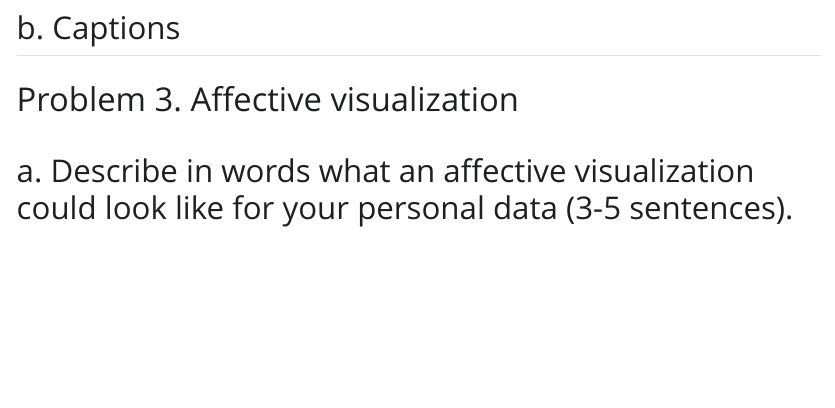
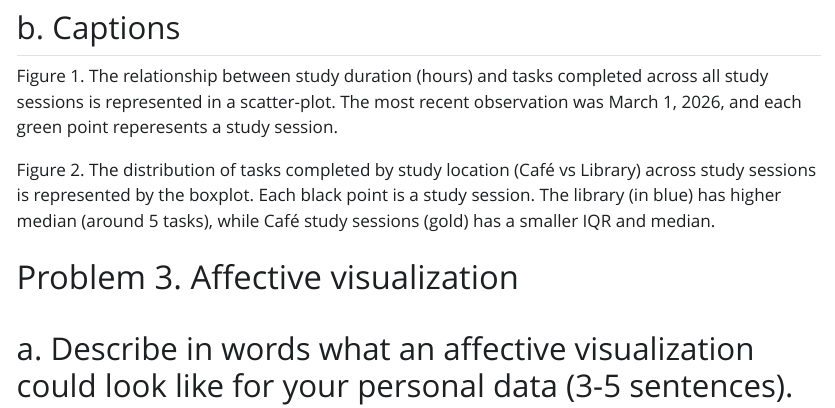
Before and after one commit to bellakormos/ENVS-193DS_homework-03, a Quarto document (code/homework_03.qmd): the page in a window 1100 px wide, from 6860 px down. The pictures show the output file code/homework_03.html that the author committed with the source, opened offline; Quarto's library style sheets are replaced by a plain one without menus; long lines of code are wrapped.

Commit message:
add captions to personal data visualizations

````diff
--- a/code/homework_03.qmd
+++ b/code/homework_03.qmd
@@ -183,10 +183,13 @@ ggplot(data = my_clean_data,
 ```
 
 ## b. Captions
+Figure 1. The relationship between study duration (hours) and tasks completed across all study sessions is represented in a scatter-plot. The most recent observation was March 1, 2026, and each green point reperesents a study session.
+
+Figure 2. The distribution of tasks completed by study location (Café vs Library) across study sessions is represented by the boxplot. Each black point is a study session. The library (in blue) has higher median (around 5 tasks), while Café study sessions (gold) has a smaller IQR and median.
+
 
 
 # Problem 3. Affective visualization
-
 
 ## a. Describe in words what an affective visualization could look like for your personal data (3-5 sentences).
 
````
Also changed, not shown: code/homework_03.html, code/homework_03_files/figure-html/categorical-variable-visualization-1.png.
